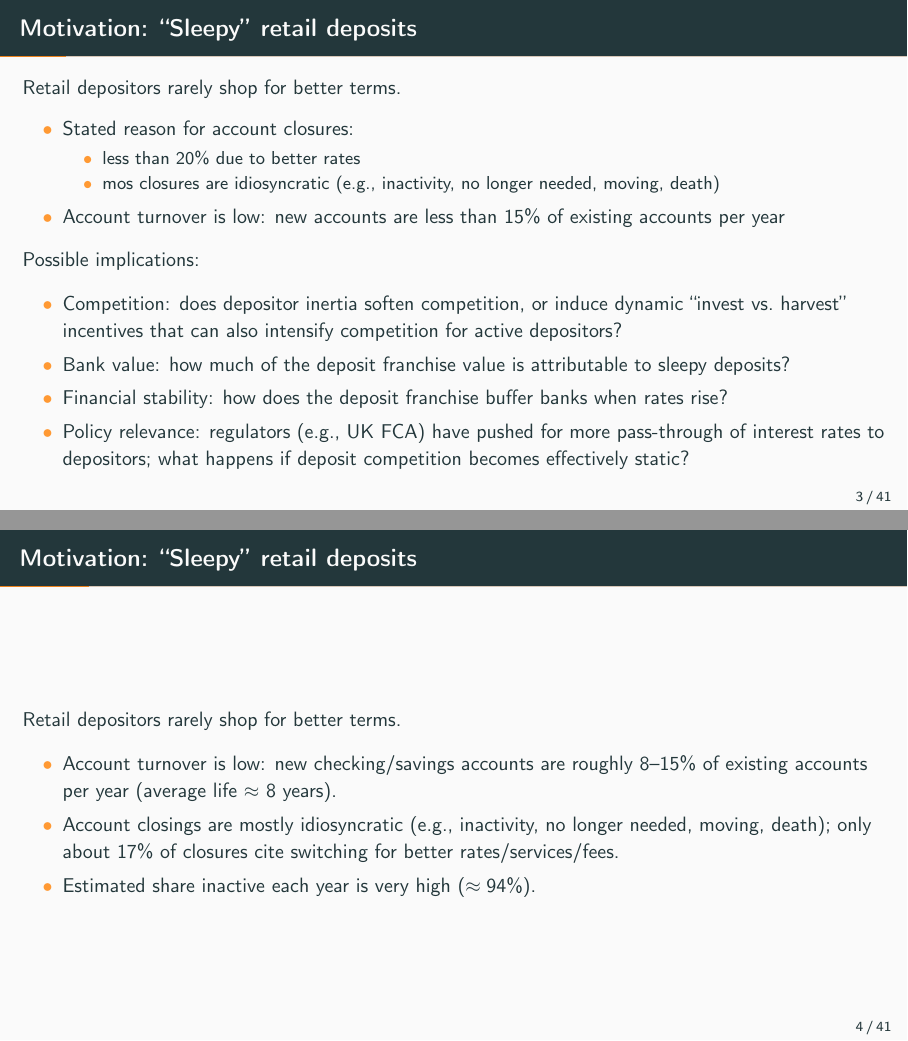
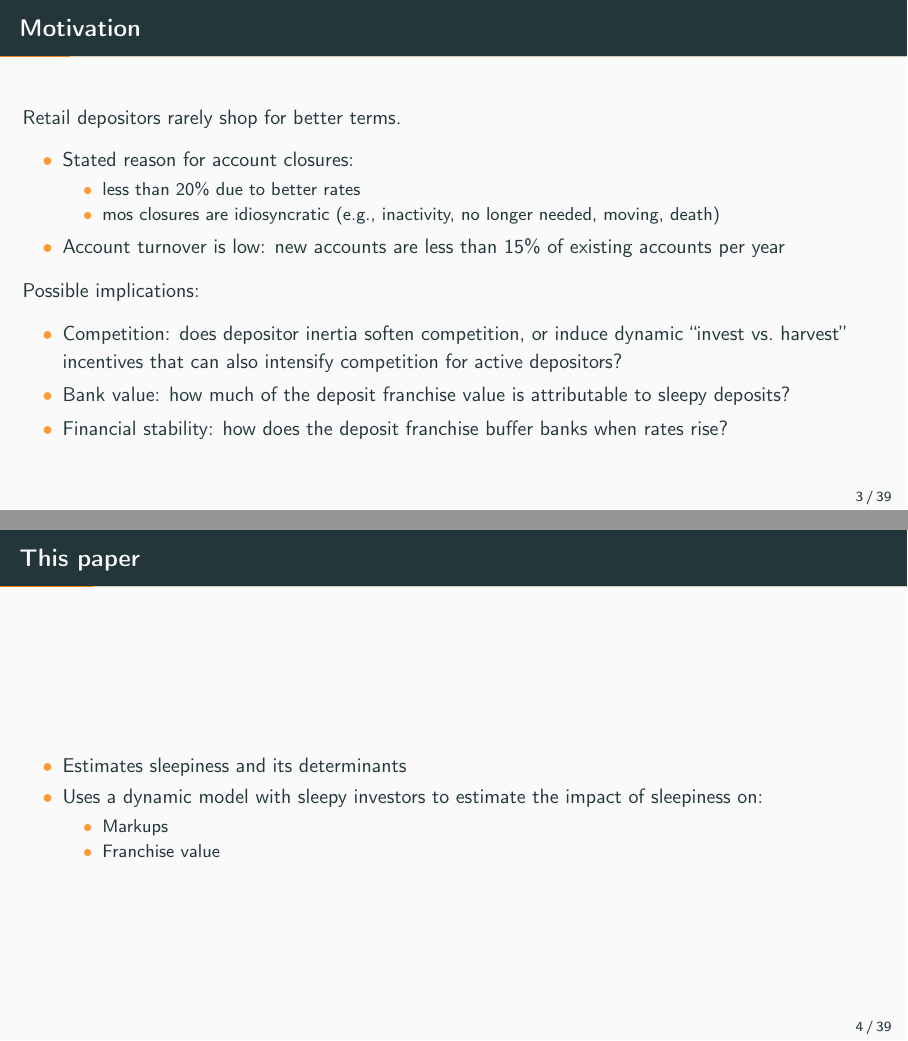
Before and after one commit to lucassschmitz/writeup_cross_selling, LaTeX slides (presentation egan et al/presentation_slides_v2_.tex): pages 3 and 4 of 41 before the commit and pages 3 and 4 of 39 after it, joined at a grey line. Compiled offline with pdfLaTeX.

Commit message:
Updates from Overleaf

```diff
--- a/presentation egan et al/presentation_slides_v2_.tex
+++ b/presentation egan et al/presentation_slides_v2_.tex
@@ -81,7 +81,7 @@
 \section{Motivation and Questions}
 %%%%%%%%%%%%%%%%%%%%%%%%%%%%%%%%%%%%%%%%%%%%%%%%%%%%%%%%%%%%%%%%%%%%%%%%%%%%%%%
 
-\begin{frame}{Motivation: ``Sleepy'' retail deposits}
+\begin{frame}{Motivation}
 Retail depositors rarely shop for better terms.
 \begin{itemize}
 	\item Stated reason for account closures:
@@ -97,7 +97,7 @@ Possible implications:
 	\item Competition: does depositor inertia soften competition, or induce dynamic ``invest vs.\ harvest'' incentives that can also intensify competition for active depositors?
 	\item Bank value: how much of the deposit franchise value is attributable to sleepy deposits?
 	\item Financial stability: how does the deposit franchise buffer banks when rates rise?
-	\item Policy relevance: regulators (e.g., UK FCA) have pushed for more pass-through of interest rates to depositors; what happens if deposit competition becomes effectively static?
+	%\item Policy relevance: regulators (e.g., UK FCA) have pushed for more pass-through of interest rates to depositors; what happens if deposit competition becomes effectively static?
 \end{itemize}
 \end{frame}
 
@@ -110,11 +110,30 @@ Possible implications:
 
 
 
-\begin{frame}{Motivation: ``Sleepy'' retail deposits}
-Retail depositors rarely shop for better terms.
+%\begin{frame}{Motivation: ``Sleepy'' retail deposits}
+%Retail depositors rarely shop for better terms.
+%\begin{itemize}
+%	\item Account turnover is low: new checking/savings accounts are roughly 8--15\% of existing accounts per year (average life $\approx$ 8 years).
+%	\item Account closings are mostly idiosyncratic (e.g., inactivity, no longer needed, moving, death); only about 17\% of closures cite switching for better rates/services/fees.
+%	\item Estimated share inactive each year is very high ($\approx 94\%$).
+%\end{itemize}
+%\end{frame}
+
+%\begin{frame}{Why this matters}
+%Sleepiness changes the industrial organization of deposit markets.
+%\begin{itemize}
+%	\item Competition: does depositor inertia soften competition, or induce dynamic ``invest vs.\ harvest'' incentives that can also intensify competition for active depositors?
+%	\item Bank value: how much of the deposit franchise value is attributable to sleepy deposits?
+%	\item Financial stability: how does the deposit franchise buffer banks when rates rise?
+	%\item Policy relevance: regulators (e.g., UK FCA) have pushed for more pass-through of interest rates to depositors; what happens if deposit competition becomes effectively static?
+%\end{itemize}
+%\end{frame}
+
+\begin{frame}{This paper}
 \begin{itemize}
-	\item Account turnover is low: new checking/savings accounts are roughly 8--15\% of existing accounts per year (average life $\approx$ 8 years).
-	\item Account closings are mostly idiosyncratic (e.g., inactivity, no longer needed, moving, death); only about 17\% of closures cite switching for better rates/services/fees.
-	\item Estimated share inactive each year is very high ($\approx 94\%$).
-\end{itemize}
-\end{frame}
+    \item Estimates sleepiness and its determinants
+    \item Uses a dynamic model with sleepy investors to estimate the impact of sleepiness on:
+    \begin{itemize}
+        \item Markups
+        \item Franchise value
+    \end{itemize}
```
Also changed, not shown: presentation egan et al/presentation_slides_v2_.tex (18 more changed lines).
